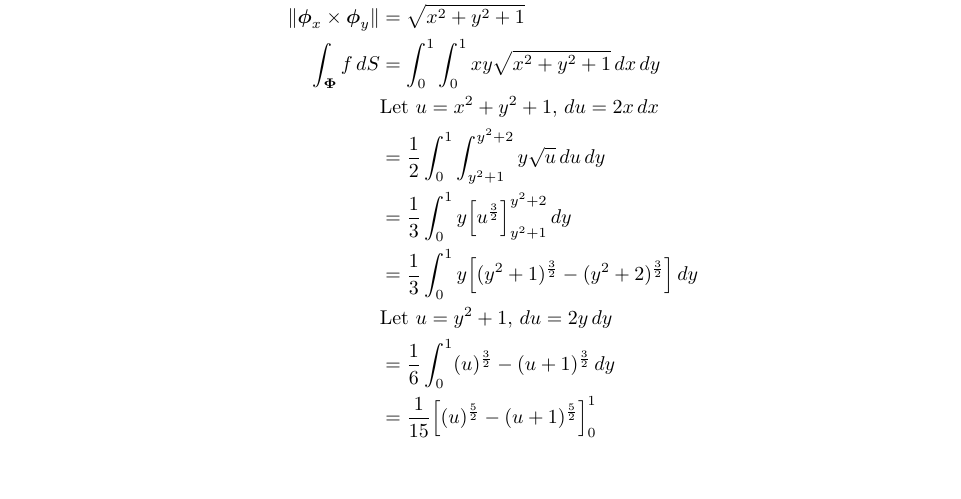
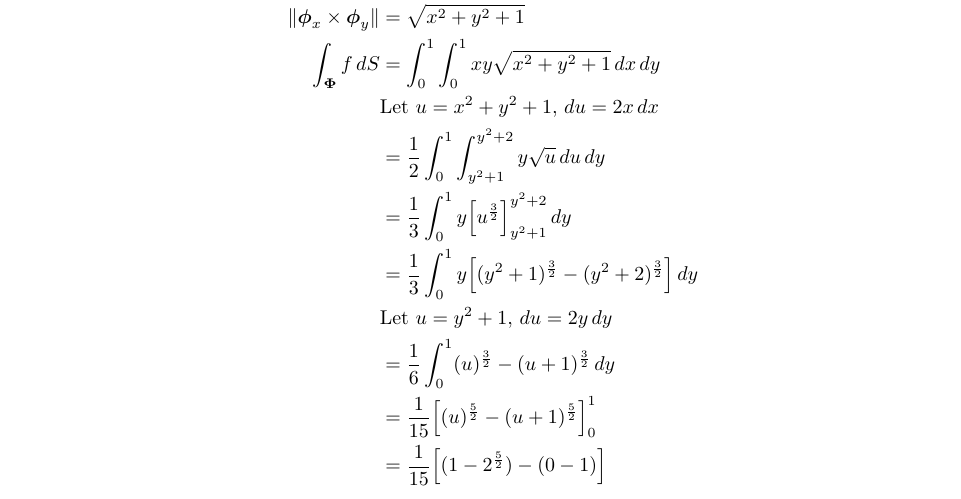
Before and after one commit to poonkeegan/school, a LaTeX document (matb42/a7.tex): part of page 8 of 8, cut so that both start at the same text, the shorter picture padded with empty space. Compiled offline with pdfLaTeX.

Commit message:
Fri Mar  9 19:58:00 EST 2018

```diff
--- a/matb42/a7.tex
+++ b/matb42/a7.tex
@@ -230,6 +230,7 @@ Mar 13th 2018}
         &\text{Let }u = y^2 + 1 ,\, du = 2y \, dy \\
         &= \frac{1}{6}\int_0^1 (u)^{\frac{3}{2}} - (u+1)^{\frac{3}{2}}\, dy \\
         &= \frac{1}{15} \Big[(u)^{\frac{5}{2}} - (u+1)^{\frac{5}{2}}\Big]_0^1 \\
+        &= \frac{1}{15} \Big[(1 - 2^{\frac{5}{2}}) - (0 - 1)\Big]\\
     \end{align*}
 \end{enumerate}
 \end{document}
```
Also changed, not shown: matb42/a7.pdf.
